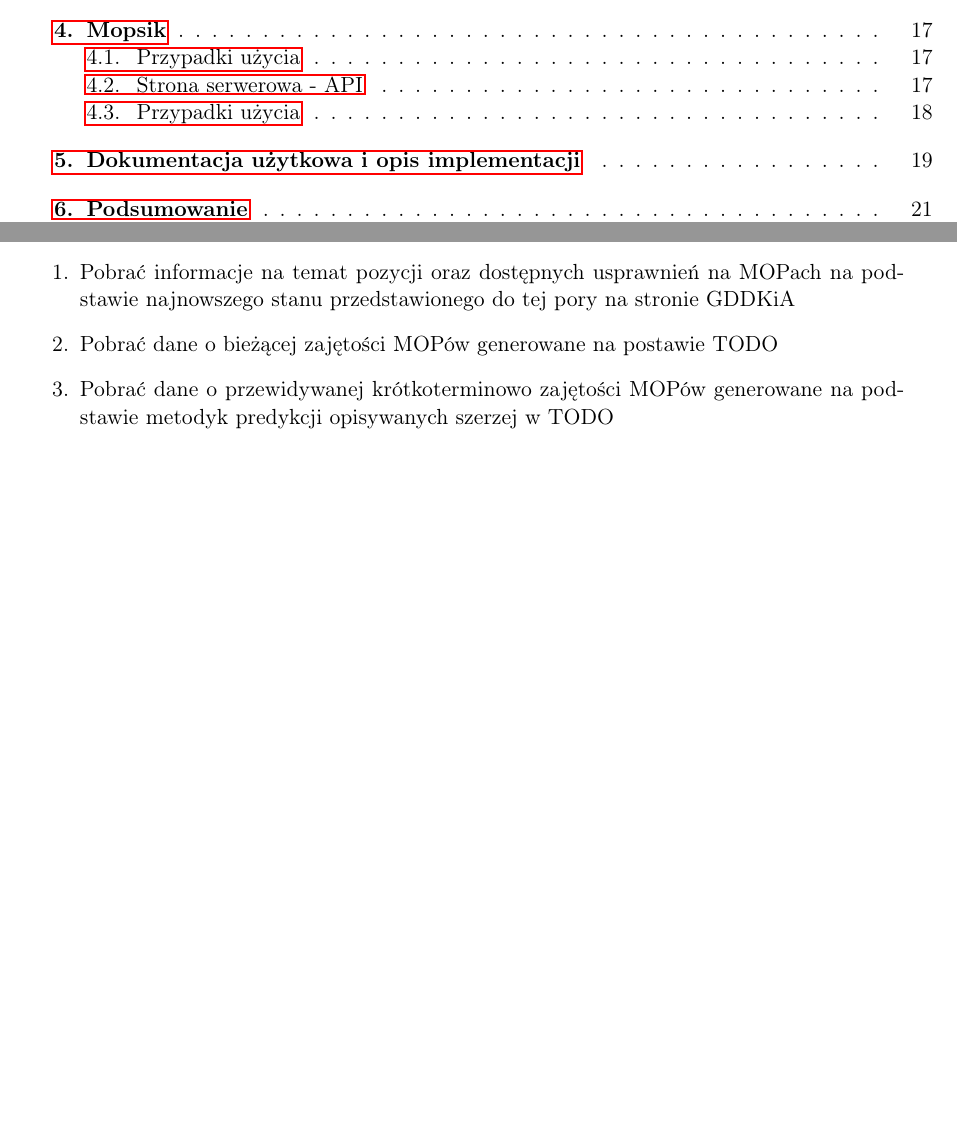
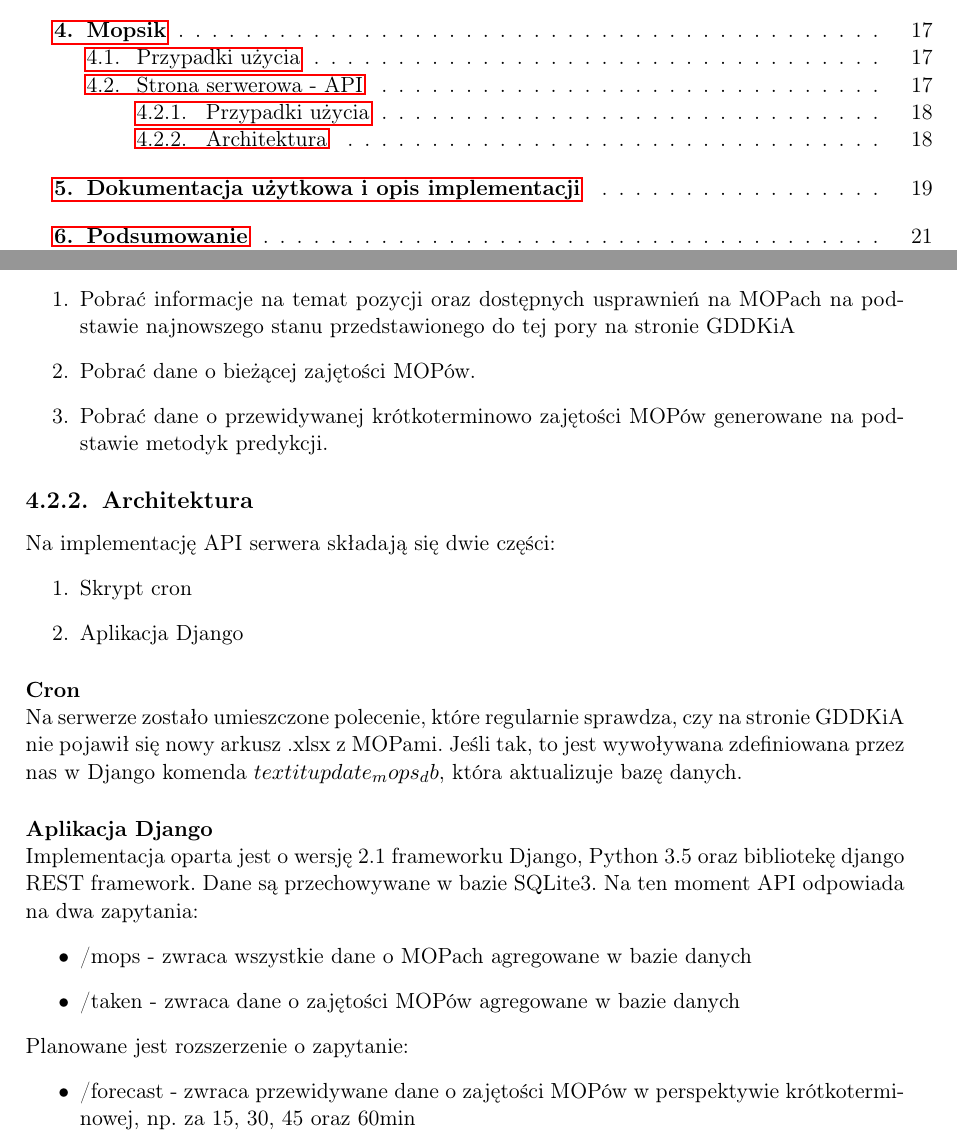
Before and after one commit to mopsy-team/dokumentacja, a LaTeX thesis (praca/praca.tex): two parts of pages 5 and 20 of 31, joined at a grey line, cut so that both start at the same text, the shorter picture padded with empty space. Compiled offline with pdfLaTeX.

Commit message:
Made requested changes and added architecture

```diff
--- a/praca/praca.tex
+++ b/praca/praca.tex
@@ -186,9 +186,29 @@ Sensownym wydał się pomysł zbudowania wspólnego interfejsu do przekazywania
 Serwer ze stroną internetową oraz klient aplikacji mobilnej może:
 \begin{enumerate}
 \item Pobrać informacje na temat pozycji oraz dostępnych usprawnień na MOPach na podstawie najnowszego stanu przedstawionego do tej pory na stronie GDDKiA
-\item Pobrać dane o bieżącej zajętości MOPów generowane na postawie TODO
-\item Pobrać dane o przewidywanej krótkoterminowo zajętości MOPów generowane na podstawie metodyk predykcji opisywanych szerzej w TODO
+\item Pobrać dane o bieżącej zajętości MOPów.
+\item Pobrać dane o przewidywanej krótkoterminowo zajętości MOPów generowane na podstawie metodyk predykcji.
 \end{enumerate}
+
+\subsection{Architektura}
+Na implementację API serwera składają się dwie części:
+\begin{enumerate}
+\item Skrypt cron
+\item Aplikacja Django
+\end{enumerate}
+\paragraph{Cron}\mbox{}\\
+Na serwerze zostało umieszczone polecenie, które regularnie sprawdza, czy na stronie GDDKiA nie pojawił się nowy arkusz .xlsx z MOPami. Jeśli tak, to jest wywoływana zdefiniowana przez nas w Django komenda $textit{update_mops_db}$, która aktualizuje bazę danych.
+\paragraph{Aplikacja Django}\mbox{}\\
+Implementacja oparta jest o wersję 2.1 frameworku Django, Python 3.5 oraz bibliotekę django REST framework. Dane są przechowywane w bazie SQLite3. Na ten moment API odpowiada na dwa zapytania:
+\begin{itemize}
+\item /mops - zwraca wszystkie dane o MOPach agregowane w bazie danych
+\item /taken - zwraca dane o zajętości MOPów agregowane w bazie danych
+\end{itemize}
+Planowane jest rozszerzenie o zapytanie:
+\begin{itemize}
+\item /forecast - zwraca przewidywane dane o zajętości MOPów w perspektywie krótkoterminowej, np. za 15, 30, 45 oraz 60min
+\end{itemize}
+
 \chapter{Dokumentacja użytkowa i~opis implementacji}\label{r:impl}
 
 Program przygotowany dla systemu operacyjnego M\$ Windows uruchamia
```
Also changed, not shown: praca/praca.tex (2 more changed lines).
